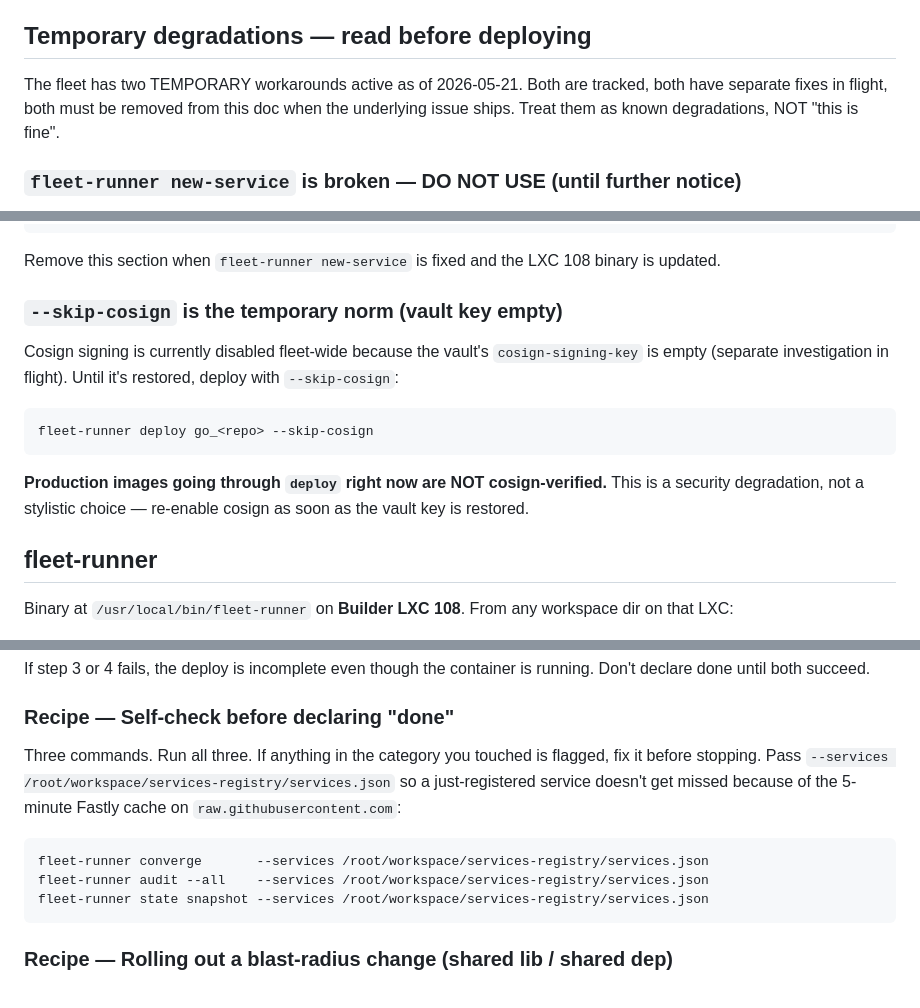
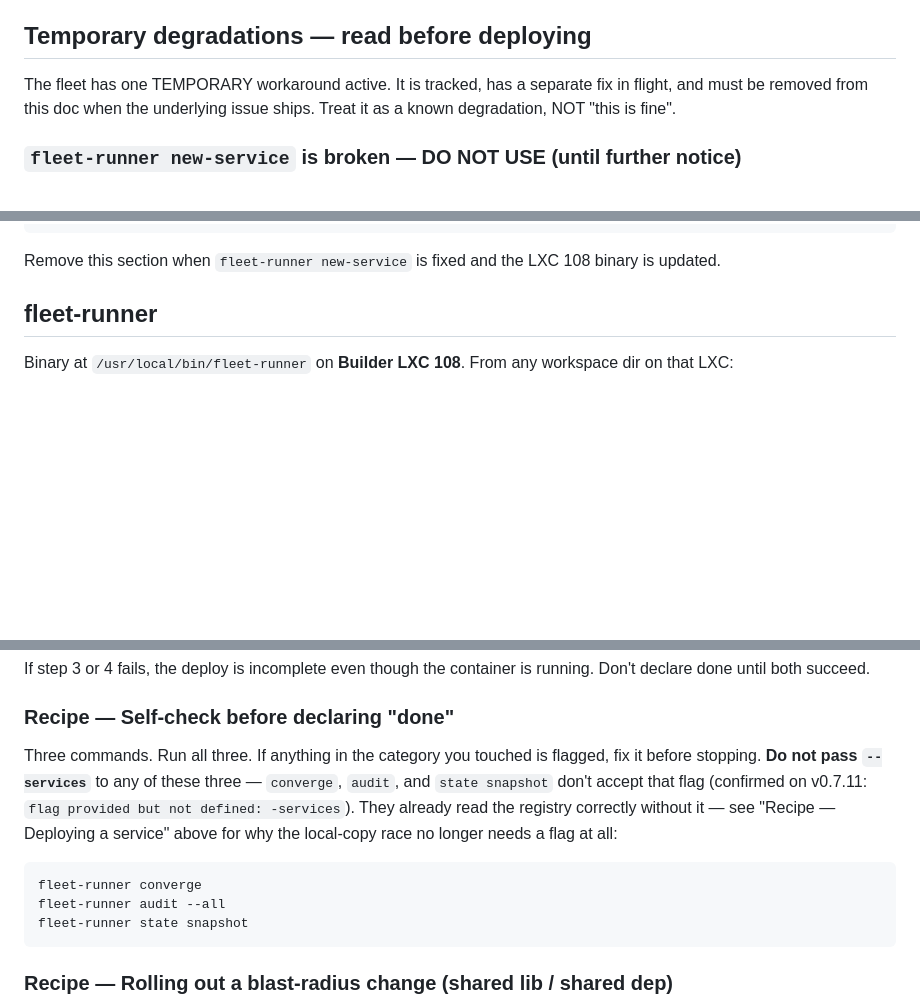
Before and after one commit to baditaflorin/z3-smt-game, a Markdown page: CLAUDE.md, 3 parts joined by grey strips. GitHub-like rendering; blank space fills up the shorter version.

````diff
--- a/CLAUDE.md
+++ b/CLAUDE.md
@@ -604,10 +612,10 @@ service).
 
 ## Temporary degradations — read before deploying
 
-The fleet has two TEMPORARY workarounds active as of 2026-05-21. Both
-are tracked, both have separate fixes in flight, both must be removed
-from this doc when the underlying issue ships. Treat them as known
-degradations, NOT "this is fine".
+The fleet has one TEMPORARY workaround active. It is tracked, has a
+separate fix in flight, and must be removed from this doc when the
+underlying issue ships. Treat it as a known degradation, NOT "this is
+fine".
 
 ### `fleet-runner new-service` is broken — DO NOT USE (until further notice)
 
@@ -645,20 +653,6 @@ gh repo edit --add-topic mesh-0crawl \
 
 Remove this section when `fleet-runner new-service` is fixed and the
 LXC 108 binary is updated.
-
-### `--skip-cosign` is the temporary norm (vault key empty)
-
-Cosign signing is currently disabled fleet-wide because the vault's
-`cosign-signing-key` is empty (separate investigation in flight).
-Until it's restored, deploy with `--skip-cosign`:
-
-```bash
-fleet-runner deploy go_<repo> --skip-cosign
-```
-
-**Production images going through `deploy` right now are NOT
-cosign-verified.** This is a security degradation, not a stylistic
-choice — re-enable cosign as soon as the vault key is restored.
 
 ## fleet-runner
 
@@ -1148,15 +1147,17 @@ container is running. Don't declare done until both succeed.
 ### Recipe — Self-check before declaring "done"
 
 Three commands. Run all three. If anything in the category you touched
-is flagged, fix it before stopping. Pass `--services
-/root/workspace/services-registry/services.json` so a just-registered
-service doesn't get missed because of the 5-minute Fastly cache on
-`raw.githubusercontent.com`:
+is flagged, fix it before stopping. **Do not pass `--services`** to any
+of these three — `converge`, `audit`, and `state snapshot` don't accept
+that flag (confirmed on v0.7.11: `flag provided but not defined:
+-services`). They already read the registry correctly without it — see
+"Recipe — Deploying a service" above for why the local-copy race no
+longer needs a flag at all:
 
 ```bash
-fleet-runner converge       --services /root/workspace/services-registry/services.json
-fleet-runner audit --all    --services /root/workspace/services-registry/services.json
-fleet-runner state snapshot --services /root/workspace/services-registry/services.json
+fleet-runner converge
+fleet-runner audit --all
+fleet-runner state snapshot
 ```
 
 ### Recipe — Rolling out a blast-radius change (shared lib / shared dep)
````
Also changed, not shown: other parts of CLAUDE.md (+62 -31 lines).
